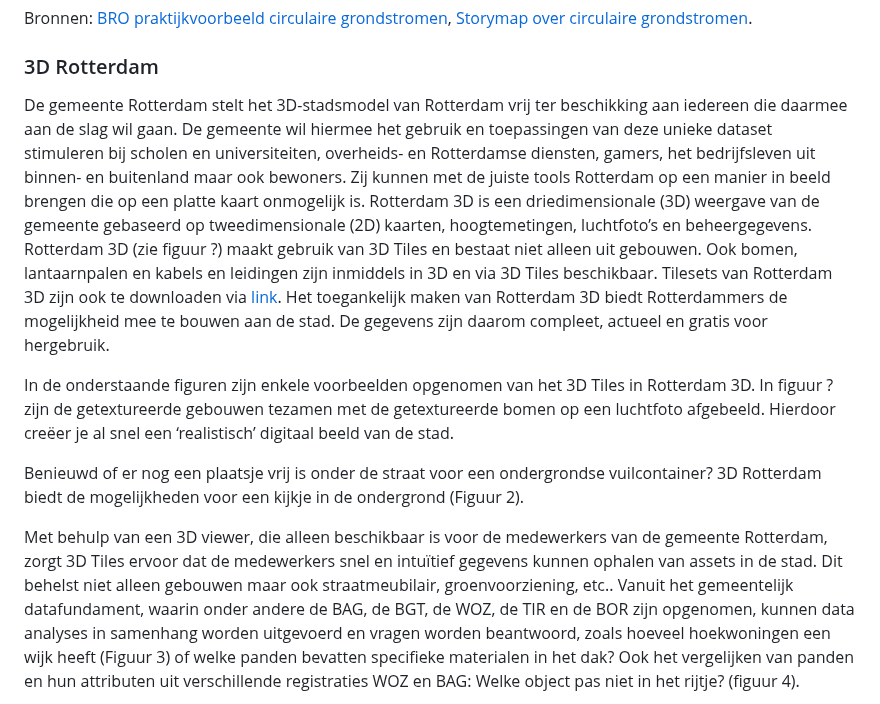
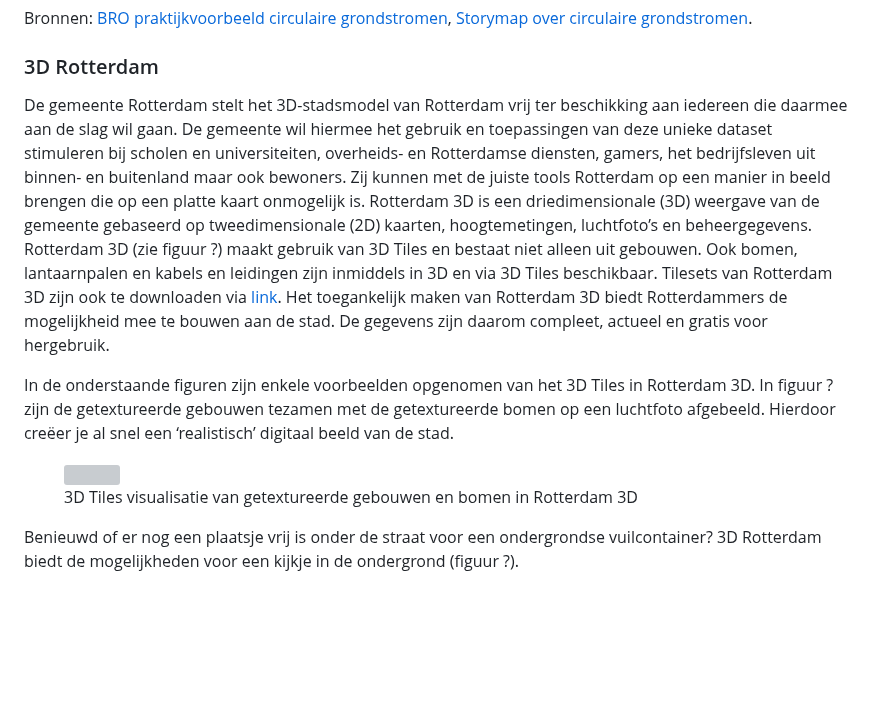
Before and after one commit to Geonovum/3d-tiling, a Markdown page: introductie.md, the part around one of its changes. Drawn GitHub-style; blank space fills up the shorter version; grey boxes are pictures that could not be loaded.

```diff
--- a/introductie.md
+++ b/introductie.md
@@ -152,38 +152,14 @@ grondstromen](https://grondstromen.beta.geodan.nl/?story=circulaire%20grondstrom
 
 ### 3D Rotterdam
 
-De gemeente Rotterdam stelt het 3D-stadsmodel van Rotterdam vrij ter beschikking
-aan iedereen die daarmee aan de slag wil gaan. De gemeente wil hiermee het
-gebruik en toepassingen van deze unieke dataset stimuleren bij scholen en
-universiteiten, overheids- en Rotterdamse diensten, gamers, het bedrijfsleven
-uit binnen- en buitenland maar ook bewoners. Zij kunnen met de juiste tools
-Rotterdam op een manier in beeld brengen die op een platte kaart onmogelijk is.
-Rotterdam 3D is een driedimensionale (3D) weergave van de gemeente gebaseerd op
-tweedimensionale (2D) kaarten, hoogtemetingen, luchtfoto’s en beheergegevens.
-Rotterdam 3D (zie figuur ?) maakt gebruik van 3D Tiles en bestaat niet alleen
-uit gebouwen. Ook bomen, lantaarnpalen en kabels en leidingen zijn inmiddels in
-3D en via 3D Tiles beschikbaar. Tilesets van Rotterdam 3D zijn ook te downloaden
-via [link](https://3dtilesnederland.nl). Het toegankelijk maken van Rotterdam 3D
-biedt Rotterdammers de mogelijkheid mee te bouwen aan de stad. De gegevens zijn
-daarom compleet, actueel en gratis voor hergebruik.
+De gemeente Rotterdam stelt het 3D-stadsmodel van Rotterdam vrij ter beschikking aan iedereen die daarmee aan de slag wil gaan. De gemeente wil hiermee het gebruik en toepassingen van deze unieke dataset stimuleren bij scholen en universiteiten, overheids- en Rotterdamse diensten, gamers, het bedrijfsleven uit binnen- en buitenland maar ook bewoners. Zij kunnen met de juiste tools Rotterdam op een manier in beeld brengen die op een platte kaart onmogelijk is. Rotterdam 3D is een driedimensionale (3D) weergave van de gemeente gebaseerd op tweedimensionale (2D) kaarten, hoogtemetingen, luchtfoto’s en beheergegevens. Rotterdam 3D (zie figuur ?) maakt gebruik van 3D Tiles en bestaat niet alleen uit gebouwen. Ook bomen, lantaarnpalen en kabels en leidingen zijn inmiddels in 3D en via 3D Tiles beschikbaar. Tilesets van Rotterdam 3D zijn ook te downloaden via [link](https://3dtilesnederland.nl). Het toegankelijk maken van Rotterdam 3D biedt Rotterdammers de mogelijkheid mee te bouwen aan de stad. De gegevens zijn daarom compleet, actueel en gratis voor hergebruik.
 
-In de onderstaande figuren zijn enkele voorbeelden opgenomen van het 3D Tiles in
-Rotterdam 3D. In figuur ? zijn de getextureerde gebouwen tezamen met de
-getextureerde bomen op een luchtfoto afgebeeld. Hierdoor creëer je al snel een
-‘realistisch’ digitaal beeld van de stad.
+In de onderstaande figuren zijn enkele voorbeelden opgenomen van het 3D Tiles in Rotterdam 3D. In figuur ? zijn de getextureerde gebouwen tezamen met de getextureerde bomen op een luchtfoto afgebeeld. Hierdoor creëer je al snel een ‘realistisch’ digitaal beeld van de stad.
 
-Benieuwd of er nog een plaatsje vrij is onder de straat voor een ondergrondse
-vuilcontainer? 3D Rotterdam biedt de mogelijkheden voor een kijkje in de
-ondergrond (Figuur 2).
+<figure id="Figuur_2">
+<a href="media/rotterdam image1.png" target="_blank"><img src="media/rotterdam image1.png" alt=""></a>
+<figcaption>3D Tiles visualisatie van getextureerde gebouwen en bomen in Rotterdam 3D</figcaption>
+</figure>
 
-Met behulp van een 3D viewer, die alleen beschikbaar is voor de medewerkers van
-de gemeente Rotterdam, zorgt 3D Tiles ervoor dat de medewerkers snel en
-intuïtief gegevens kunnen ophalen van assets in de stad. Dit behelst niet alleen
-gebouwen maar ook straatmeubilair, groenvoorziening, etc.. Vanuit het
-gemeentelijk datafundament, waarin onder andere de BAG, de BGT, de WOZ, de TIR
-en de BOR zijn opgenomen, kunnen data analyses in samenhang worden uitgevoerd en
-vragen worden beantwoord, zoals hoeveel hoekwoningen een wijk heeft (Figuur 3)
-of welke panden bevatten specifieke materialen in het dak? Ook het vergelijken
-van panden en hun attributen uit verschillende registraties WOZ en BAG: Welke
-object pas niet in het rijtje? (figuur 4).
+Benieuwd of er nog een plaatsje vrij is onder de straat voor een ondergrondse vuilcontainer? 3D Rotterdam biedt de mogelijkheden voor een kijkje in de ondergrond (figuur ?).
 
```
Also changed, not shown: other parts of introductie.md (+25 -3 lines).
